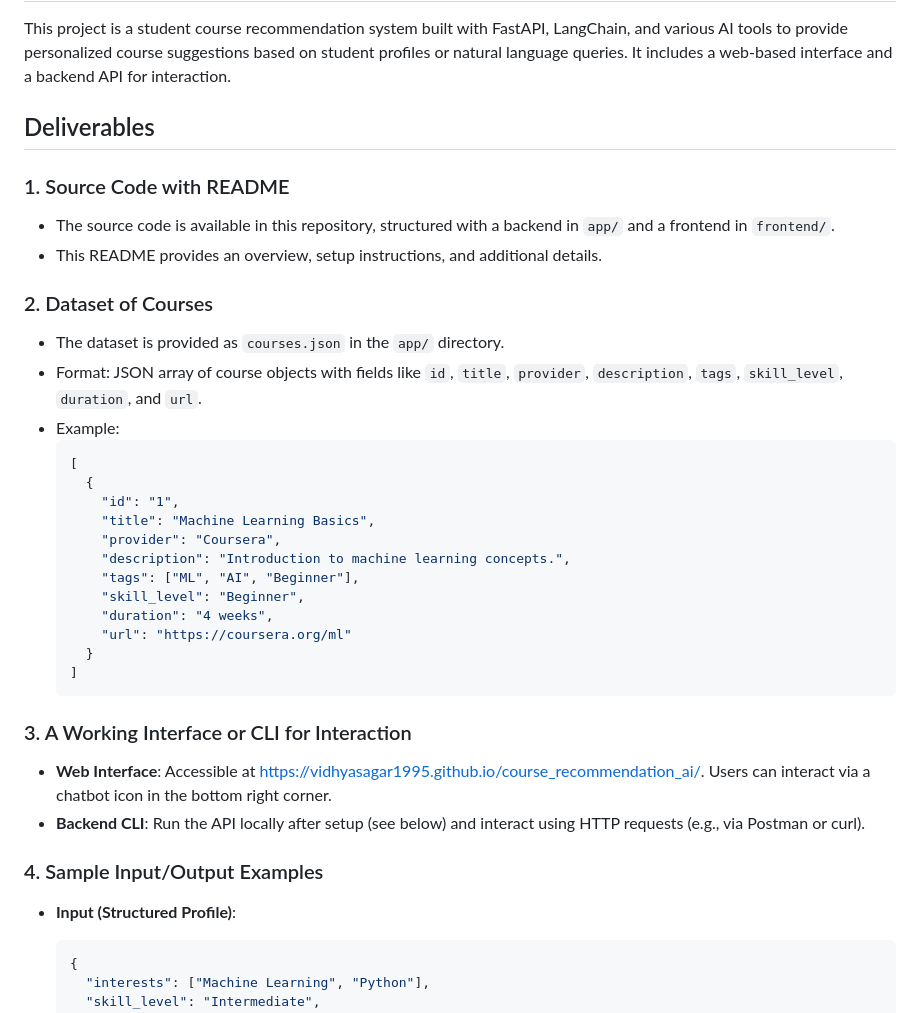
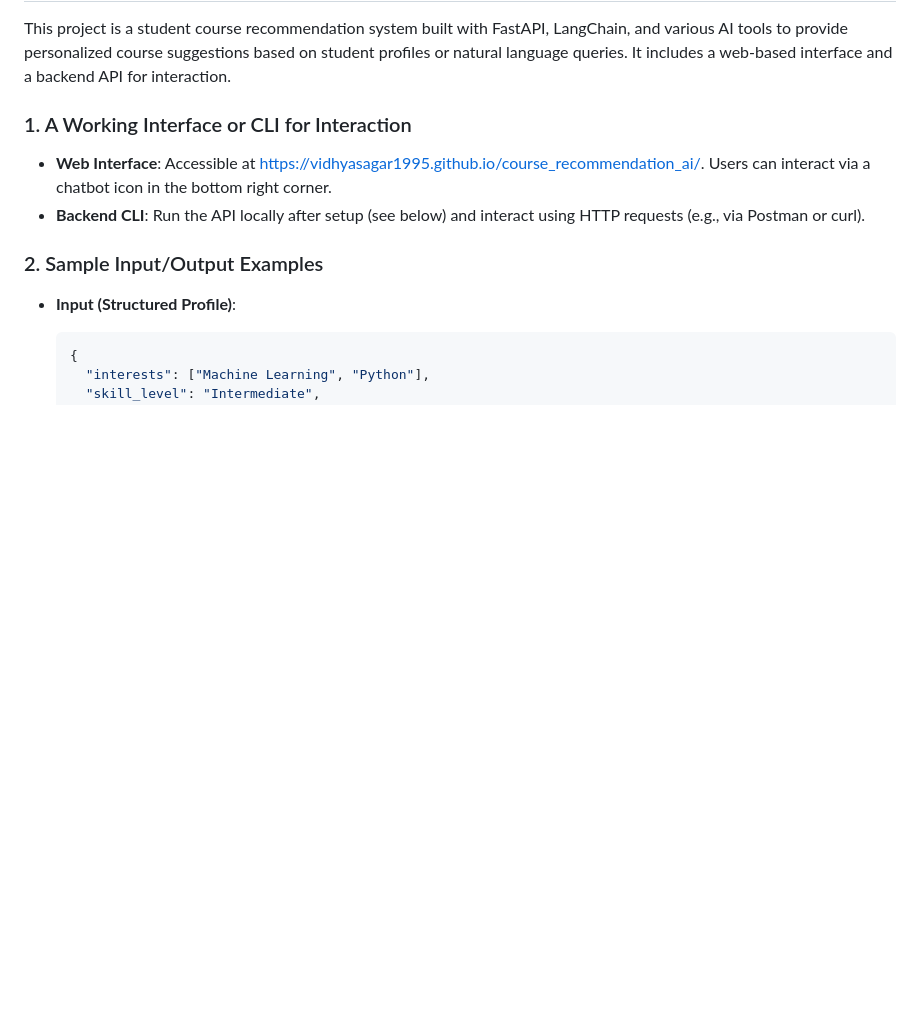
Before and after one commit to VidhyaSagar1995/course_recommendation_ai, a Markdown page: README.md, the part around the change. GitHub-like rendering; blank space fills up the shorter version.

````diff
--- a/README.md
+++ b/README.md
@@ -2,36 +2,11 @@
 
 This project is a student course recommendation system built with FastAPI, LangChain, and various AI tools to provide personalized course suggestions based on student profiles or natural language queries. It includes a web-based interface and a backend API for interaction.
 
-## Deliverables
-
-### 1. Source Code with README
-- The source code is available in this repository, structured with a backend in `app/` and a frontend in `frontend/`.
-- This README provides an overview, setup instructions, and additional details.
-
-### 2. Dataset of Courses
-- The dataset is provided as `courses.json` in the `app/` directory.
-- Format: JSON array of course objects with fields like `id`, `title`, `provider`, `description`, `tags`, `skill_level`, `duration`, and `url`.
-- Example:
-  ```json
-  [
-    {
-      "id": "1",
-      "title": "Machine Learning Basics",
-      "provider": "Coursera",
-      "description": "Introduction to machine learning concepts.",
-      "tags": ["ML", "AI", "Beginner"],
-      "skill_level": "Beginner",
-      "duration": "4 weeks",
-      "url": "https://coursera.org/ml"
-    }
-  ]
-  ```
-
-### 3. A Working Interface or CLI for Interaction
+### 1. A Working Interface or CLI for Interaction
 - **Web Interface**: Accessible at [https://vidhyasagar1995.github.io/course_recommendation_ai/](https://vidhyasagar1995.github.io/course_recommendation_ai/). Users can interact via a chatbot icon in the bottom right corner.
 - **Backend CLI**: Run the API locally after setup (see below) and interact using HTTP requests (e.g., via Postman or curl).
 
-### 4. Sample Input/Output Examples
+### 2. Sample Input/Output Examples
 - **Input (Structured Profile)**:
   ```json
   {
````
